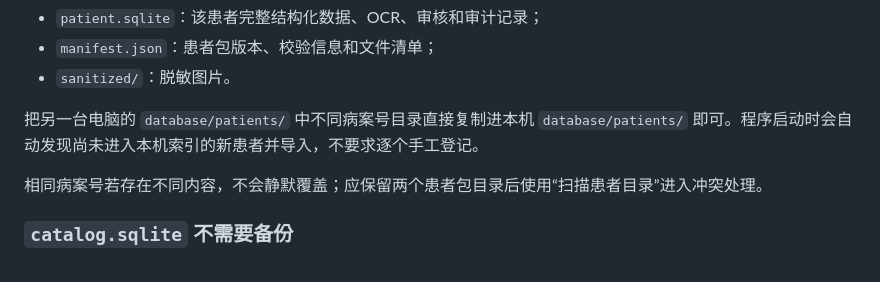
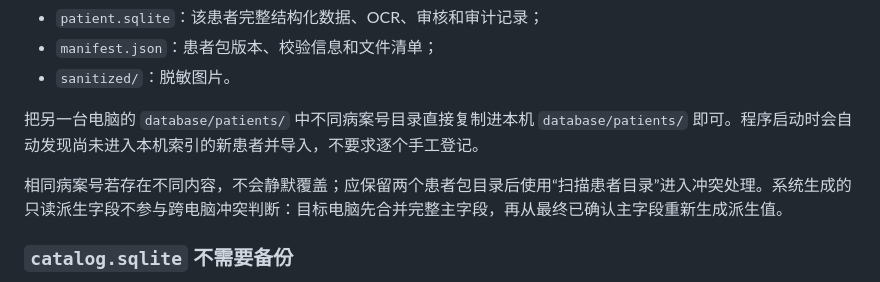
Before and after one commit to Hawyoo/BreastCancerExtractor, a Markdown page: docs/WINDOWS_PORTABLE.md, the part around the change. Drawn GitHub-style.

Commit message:
Clarify derived fields regenerate on patient merge

```diff
--- a/docs/WINDOWS_PORTABLE.md
+++ b/docs/WINDOWS_PORTABLE.md
@@ -77,7 +77,7 @@ logs/            本地日志
 
 把另一台电脑的 `database/patients/` 中不同病案号目录直接复制进本机 `database/patients/` 即可。程序启动时会自动发现尚未进入本机索引的新患者并导入，不要求逐个手工登记。
 
-相同病案号若存在不同内容，不会静默覆盖；应保留两个患者包目录后使用“扫描患者目录”进入冲突处理。
+相同病案号若存在不同内容，不会静默覆盖；应保留两个患者包目录后使用“扫描患者目录”进入冲突处理。系统生成的只读派生字段不参与跨电脑冲突判断：目标电脑先合并完整主字段，再从最终已确认主字段重新生成派生值。
 
 ### `catalog.sqlite` 不需要备份
 
```
